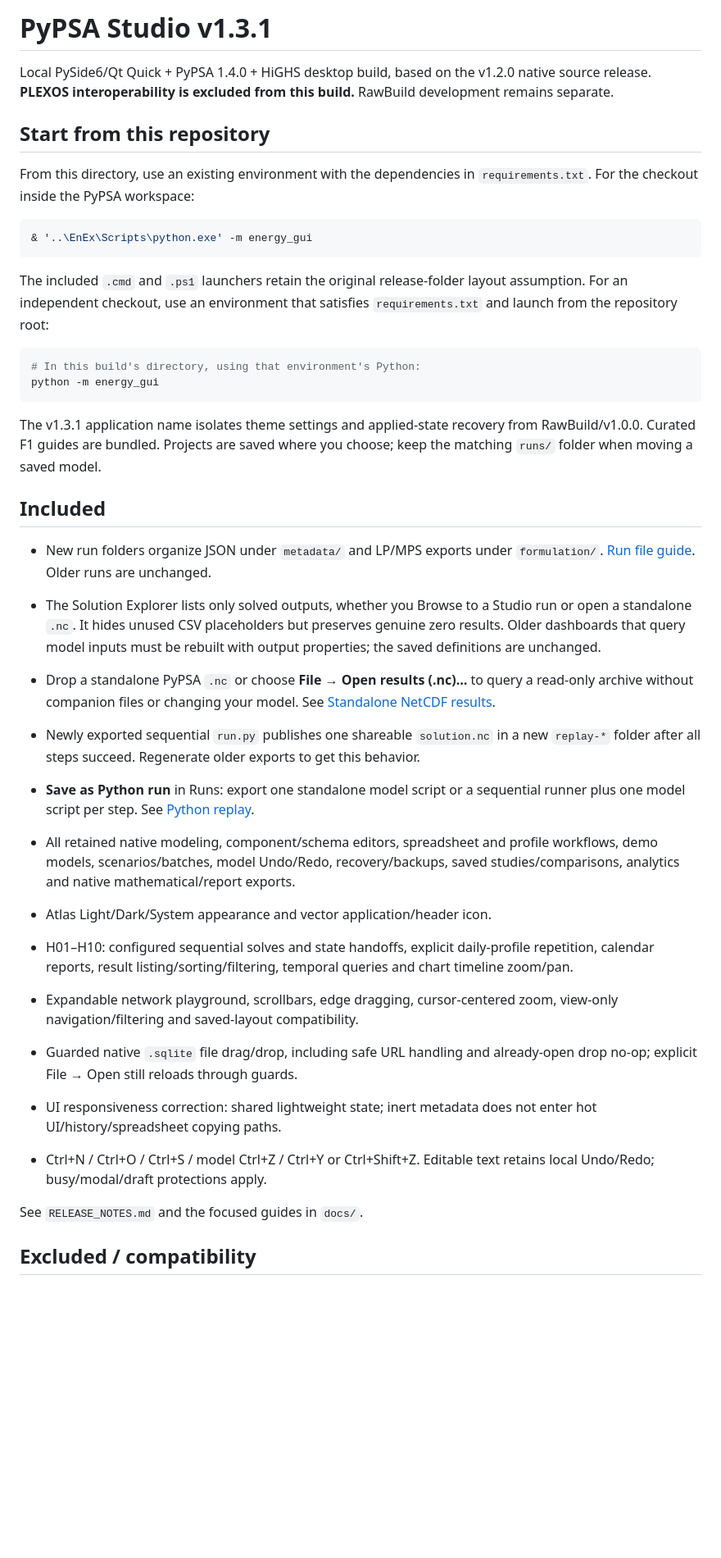
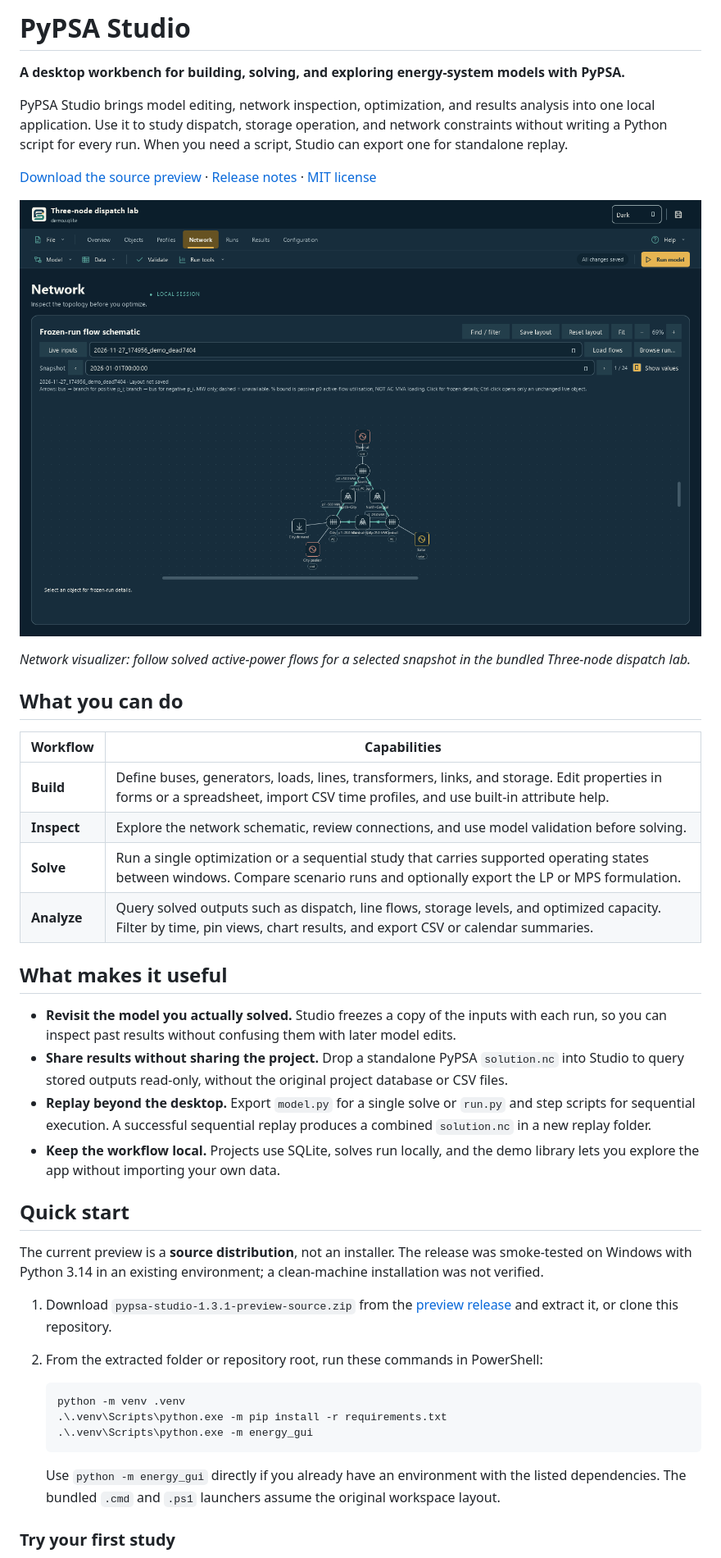
Before and after one commit to mr-techieX/pypsa-studio, a Markdown page: README.md, the part around one of its changes. Shown at 82% size. GitHub-like rendering; pictures changed too: docs/media/studio-network.png (added); blank space fills up the shorter version.

Commit message:
Improve README and add Studio screenshots

````diff
--- a/README.md
+++ b/README.md
@@ -1,69 +1,45 @@
-# PyPSA Studio v1.3.1
+# PyPSA Studio
 
-Local PySide6/Qt Quick + PyPSA 1.4.0 + HiGHS desktop build, based on the
-v1.2.0 native source release. **PLEXOS interoperability is
-excluded from this build.** RawBuild development remains separate.
+**A desktop workbench for building, solving, and exploring energy-system models with PyPSA.**
 
-## Start from this repository
+PyPSA Studio brings model editing, network inspection, optimization, and results analysis into one local application. Use it to study dispatch, storage operation, and network constraints without writing a Python script for every run. When you need a script, Studio can export one for standalone replay.
 
-From this directory, use an existing environment with the dependencies in
-`requirements.txt`. For the checkout inside the PyPSA workspace:
+[Download the source preview](https://github.com/mr-techieX/pypsa-studio/releases/tag/v1.3.1-preview) · [Release notes](RELEASE_NOTES.md) · [MIT license](LICENSE)
 
-```powershell
-& '..\EnEx\Scripts\python.exe' -m energy_gui
-```
+![PyPSA Studio Network view showing buses, generators, and solved line flows in the three-node demo](docs/media/studio-network.png)
 
-The included `.cmd` and `.ps1` launchers retain the original release-folder
-layout assumption. For an independent checkout, use an environment that
-satisfies `requirements.txt` and launch from the repository root:
+*Network visualizer: follow solved active-power flows for a selected snapshot in the bundled Three-node dispatch lab.*
 
-```powershell
-# In this build's directory, using that environment's Python:
-python -m energy_gui
-```
+## What you can do
 
-The v1.3.1 application name isolates theme settings and applied-state recovery
-from RawBuild/v1.0.0. Curated F1 guides are bundled. Projects are saved where you
-choose; keep the matching `runs/` folder when moving a saved model.
+| Workflow | Capabilities |
+| --- | --- |
+| **Build** | Define buses, generators, loads, lines, transformers, links, and storage. Edit properties in forms or a spreadsheet, import CSV time profiles, and use built-in attribute help. |
+| **Inspect** | Explore the network schematic, review connections, and use model validation before solving. |
+| **Solve** | Run a single optimization or a sequential study that carries supported operating states between windows. Compare scenario runs and optionally export the LP or MPS formulation. |
+| **Analyze** | Query solved outputs such as dispatch, line flows, storage levels, and optimized capacity. Filter by time, pin views, chart results, and export CSV or calendar summaries. |
 
-## Included
+## What makes it useful
 
-- New run folders organize JSON under `metadata/` and LP/MPS exports under
-  `formulation/`. [Run file guide](docs/RUN_FILES.md). Older runs are unchanged.
+- **Revisit the model you actually solved.** Studio freezes a copy of the inputs with each run, so you can inspect past results without confusing them with later model edits.
+- **Share results without sharing the project.** Drop a standalone PyPSA `solution.nc` into Studio to query stored outputs read-only, without the original project database or CSV files.
+- **Replay beyond the desktop.** Export `model.py` for a single solve or `run.py` and step scripts for sequential execution. A successful sequential replay produces a combined `solution.nc` in a new replay folder.
+- **Keep the workflow local.** Projects use SQLite, solves run locally, and the demo library lets you explore the app without importing your own data.
 
-- The Solution Explorer lists only solved outputs, whether you Browse to a
-  Studio run or open a standalone `.nc`. It hides unused CSV placeholders but
-  preserves genuine zero results. Older dashboards that query model inputs
-  must be rebuilt with output properties; the saved definitions are unchanged.
+## Quick start
 
-- Drop a standalone PyPSA `.nc` or choose **File → Open results (.nc)…** to
-  query a read-only archive without companion files or changing your model.
-  See [Standalone NetCDF results](docs/NETCDF_RESULTS.md).
-- Newly exported sequential `run.py` publishes one shareable `solution.nc`
-  in a new `replay-*` folder after all steps succeed. Regenerate older
-  exports to get this behavior.
+The current preview is a **source distribution**, not an installer. The release was smoke-tested on Windows with Python 3.14 in an existing environment; a clean-machine installation was not verified.
 
-- **Save as Python run** in Runs: export one standalone model script or a
-  sequential runner plus one model script per step. See
-  [Python replay](docs/PYTHON_REPLAY.md).
+1. Download `pypsa-studio-1.3.1-preview-source.zip` from the [preview release](https://github.com/mr-techieX/pypsa-studio/releases/tag/v1.3.1-preview) and extract it, or clone this repository.
+2. From the extracted folder or repository root, run these commands in PowerShell:
 
-- All retained native modeling, component/schema editors, spreadsheet and profile
-  workflows, demo models, scenarios/batches, model Undo/Redo, recovery/backups,
-  saved studies/comparisons, analytics and native mathematical/report exports.
-- Atlas Light/Dark/System appearance and vector application/header icon.
-- H01–H10: configured sequential solves and state handoffs, explicit daily-profile
-  repetition, calendar reports, result listing/sorting/filtering, temporal queries
-  and chart timeline zoom/pan.
-- Expandable network playground, scrollbars, edge dragging, cursor-centered zoom,
-  view-only navigation/filtering and saved-layout compatibility.
-- Guarded native `.sqlite` file drag/drop, including safe URL handling and
-  already-open drop no-op; explicit File → Open still reloads through guards.
-- UI responsiveness correction: shared lightweight state; inert metadata does not
-  enter hot UI/history/spreadsheet copying paths.
-- Ctrl+N / Ctrl+O / Ctrl+S / model Ctrl+Z / Ctrl+Y or Ctrl+Shift+Z.
-  Editable text retains local Undo/Redo; busy/modal/draft protections apply.
+   ```powershell
+   python -m venv .venv
+   .\.venv\Scripts\python.exe -m pip install -r requirements.txt
+   .\.venv\Scripts\python.exe -m energy_gui
+   ```
 
-See `RELEASE_NOTES.md` and the focused guides in `docs/`.
+   Use `python -m energy_gui` directly if you already have an environment with the listed dependencies. The bundled `.cmd` and `.ps1` launchers assume the original workspace layout.
 
-## Excluded / compatibility
+### Try your first study
 
````
Also changed, not shown: other parts of README.md (+29 -20 lines), docs/media/studio-dispatch-results.png (added), docs/media/studio-model-editor.png (added).
